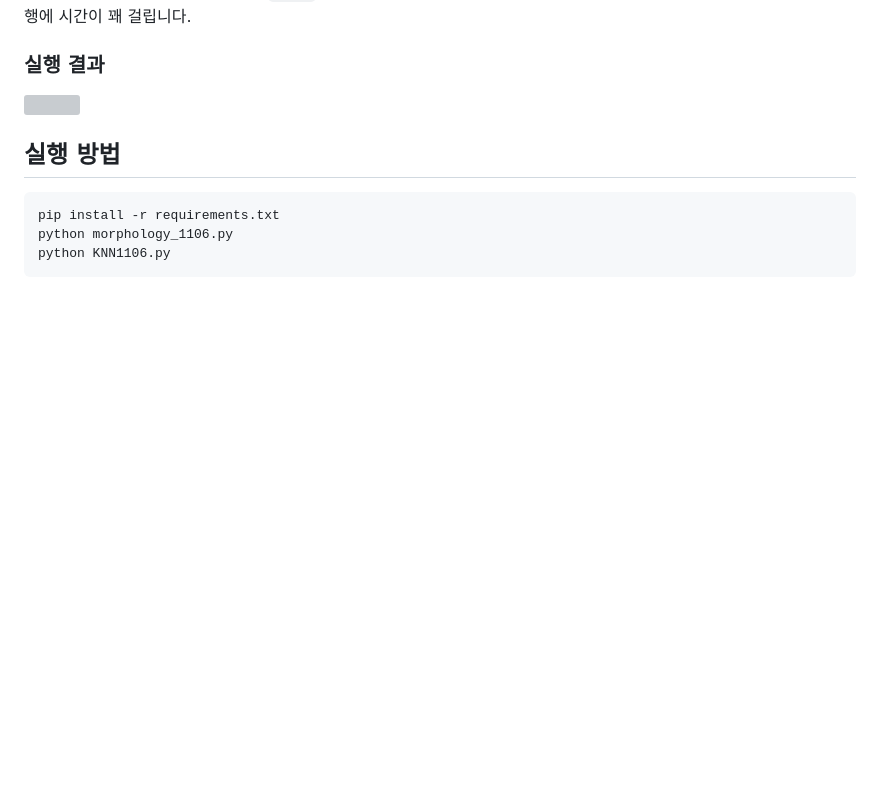
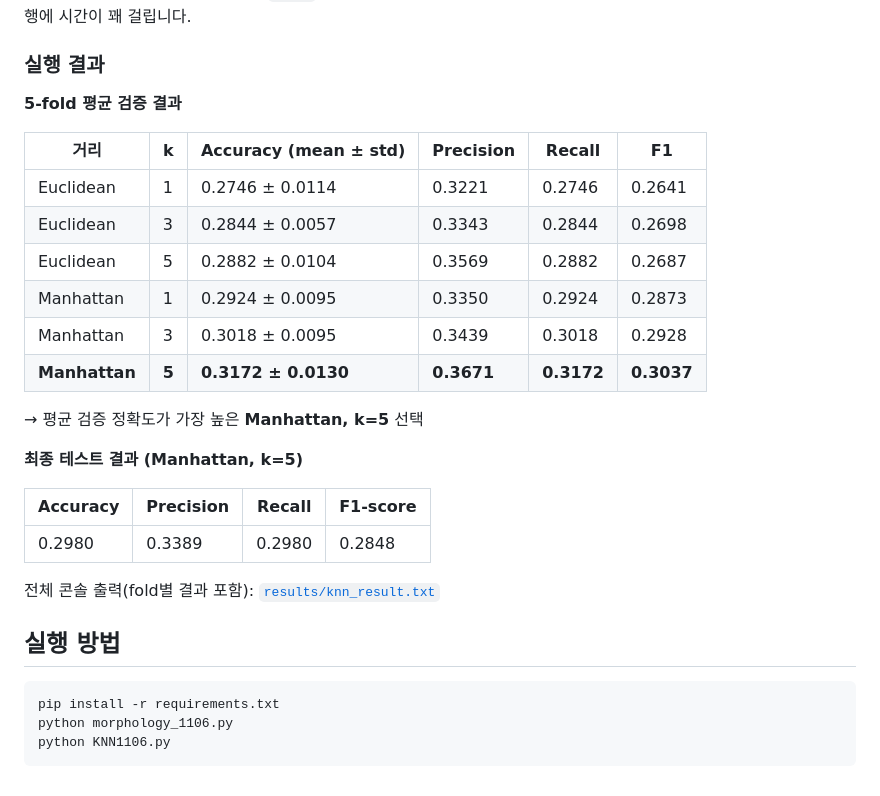
Before and after one commit to kingthekhan01/computervision, a Markdown page: README.md, the part around one of its changes. GitHub-like rendering; blank space fills up the shorter version; grey boxes are pictures that could not be loaded.

Commit message:
Add morphology and KNN results

```diff
--- a/README.md
+++ b/README.md
@@ -44,8 +43,26 @@ CIFAR-10 데이터는 처음 실행할 때 `data/` 폴더에 자동으로 다운
 
 ### 실행 결과
 
-<!-- 콘솔 출력 캡처를 results 폴더에 넣어주세요 -->
-![](results/knn_result.png)
+**5-fold 평균 검증 결과**
+
+| 거리 | k | Accuracy (mean ± std) | Precision | Recall | F1 |
+|---|---|---|---|---|---|
+| Euclidean | 1 | 0.2746 ± 0.0114 | 0.3221 | 0.2746 | 0.2641 |
+| Euclidean | 3 | 0.2844 ± 0.0057 | 0.3343 | 0.2844 | 0.2698 |
+| Euclidean | 5 | 0.2882 ± 0.0104 | 0.3569 | 0.2882 | 0.2687 |
+| Manhattan | 1 | 0.2924 ± 0.0095 | 0.3350 | 0.2924 | 0.2873 |
+| Manhattan | 3 | 0.3018 ± 0.0095 | 0.3439 | 0.3018 | 0.2928 |
+| **Manhattan** | **5** | **0.3172 ± 0.0130** | **0.3671** | **0.3172** | **0.3037** |
+
+→ 평균 검증 정확도가 가장 높은 **Manhattan, k=5** 선택
+
+**최종 테스트 결과 (Manhattan, k=5)**
+
+| Accuracy | Precision | Recall | F1-score |
+|---|---|---|---|
+| 0.2980 | 0.3389 | 0.2980 | 0.2848 |
+
+전체 콘솔 출력(fold별 결과 포함): [`results/knn_result.txt`](results/knn_result.txt)
 
 ## 실행 방법
 
```
Also changed, not shown: other parts of README.md (+0 -1 lines), results/a_dilation.png (added), results/a_erosion.png (added), results/a_opening.png (added), results/b_closing.png (added), 2 other files.
